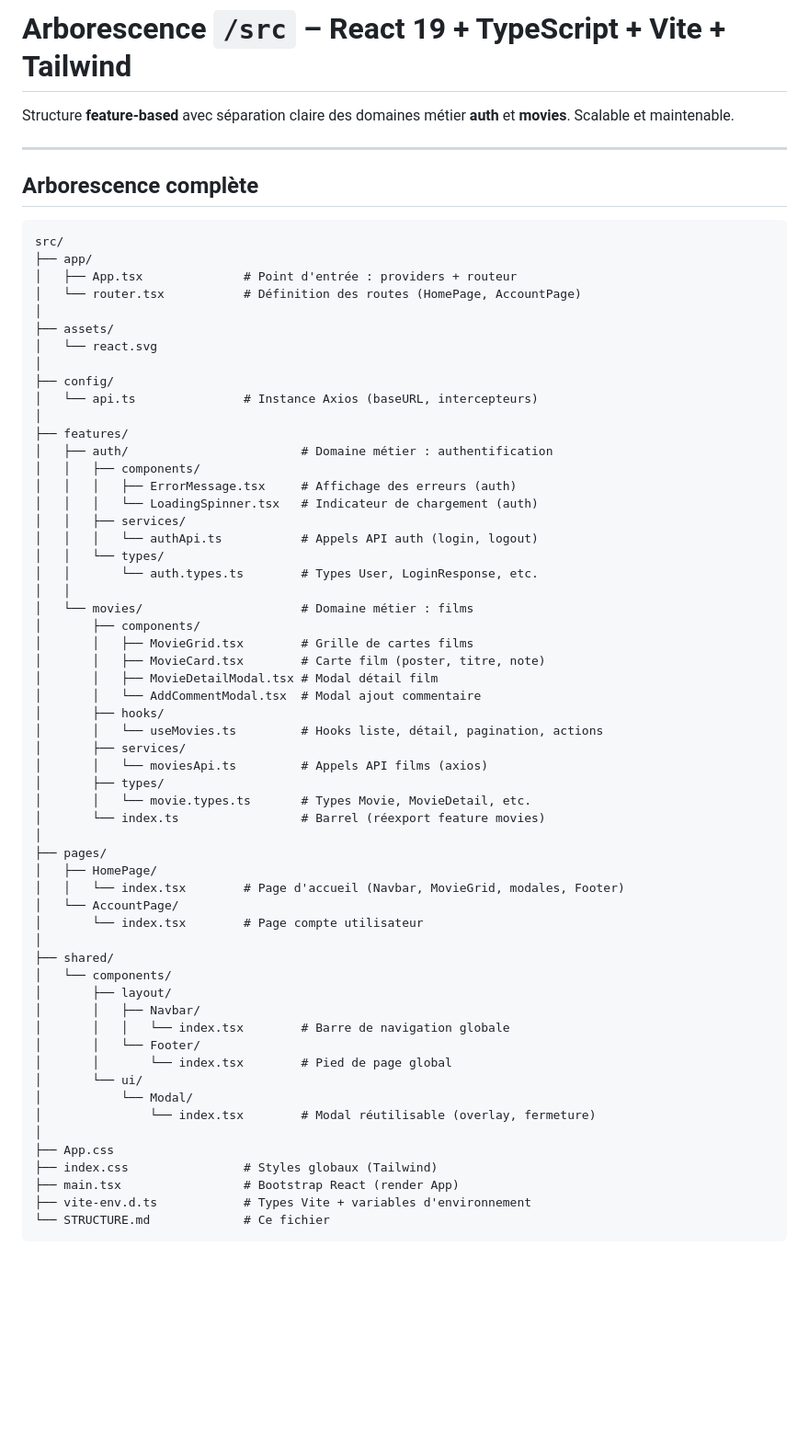
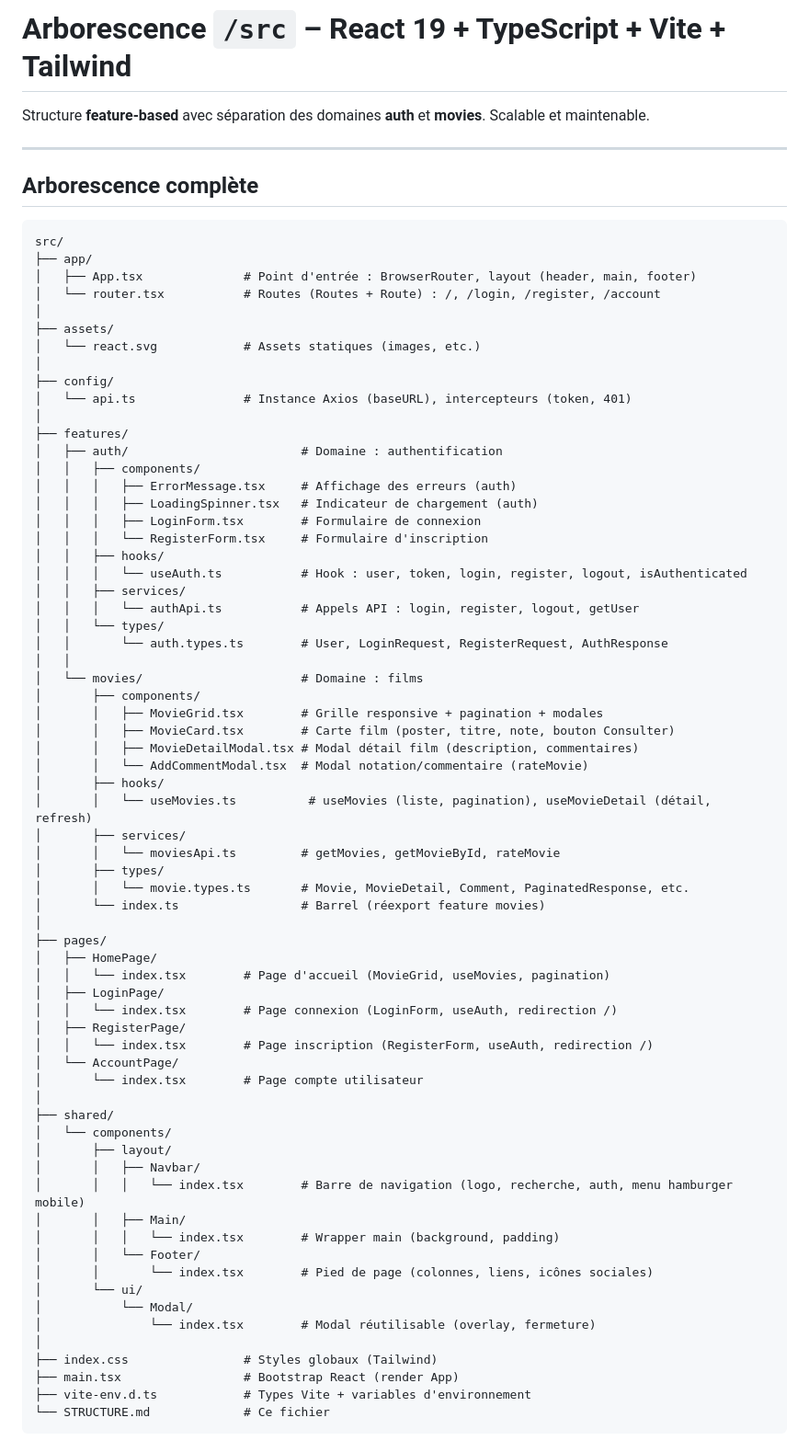
Before and after one commit to StanGourdon/movie-app, a Markdown page: movie-front/src/STRUCTURE.md, the part around one of its changes. Shown at 92% size. Rendered like a GitHub page; blank space fills up the shorter version.

Commit message:
update doc structure

````diff
--- a/movie-front/src/STRUCTURE.md
+++ b/movie-front/src/STRUCTURE.md
@@ -1,6 +1,6 @@
 # Arborescence `/src` – React 19 + TypeScript + Vite + Tailwind
 
-Structure **feature-based** avec séparation claire des domaines métier **auth** et **movies**. Scalable et maintenable.
+Structure **feature-based** avec séparation des domaines **auth** et **movies**. Scalable et maintenable.
 
 ---
 
@@ -9,42 +9,50 @@ Structure **feature-based** avec séparation claire des domaines métier **auth*
 ```
 src/
 ├── app/
-│   ├── App.tsx              # Point d'entrée : providers + routeur
-│   └── router.tsx           # Définition des routes (HomePage, AccountPage)
+│   ├── App.tsx              # Point d'entrée : BrowserRouter, layout (header, main, footer)
+│   └── router.tsx           # Routes (Routes + Route) : /, /login, /register, /account
 │
 ├── assets/
-│   └── react.svg
+│   └── react.svg            # Assets statiques (images, etc.)
 │
 ├── config/
-│   └── api.ts               # Instance Axios (baseURL, intercepteurs)
+│   └── api.ts               # Instance Axios (baseURL), intercepteurs (token, 401)
 │
 ├── features/
-│   ├── auth/                        # Domaine métier : authentification
+│   ├── auth/                        # Domaine : authentification
 │   │   ├── components/
 │   │   │   ├── ErrorMessage.tsx     # Affichage des erreurs (auth)
-│   │   │   └── LoadingSpinner.tsx   # Indicateur de chargement (auth)
+│   │   │   ├── LoadingSpinner.tsx   # Indicateur de chargement (auth)
+│   │   │   ├── LoginForm.tsx        # Formulaire de connexion
+│   │   │   └── RegisterForm.tsx     # Formulaire d'inscription
+│   │   ├── hooks/
+│   │   │   └── useAuth.ts           # Hook : user, token, login, register, logout, isAuthenticated
 │   │   ├── services/
-│   │   │   └── authApi.ts           # Appels API auth (login, logout)
+│   │   │   └── authApi.ts           # Appels API : login, register, logout, getUser
 │   │   └── types/
-│   │       └── auth.types.ts        # Types User, LoginResponse, etc.
+│   │       └── auth.types.ts        # User, LoginRequest, RegisterRequest, AuthResponse
 │   │
-│   └── movies/                      # Domaine métier : films
+│   └── movies/                      # Domaine : films
 │       ├── components/
-│       │   ├── MovieGrid.tsx        # Grille de cartes films
-│       │   ├── MovieCard.tsx        # Carte film (poster, titre, note)
-│       │   ├── MovieDetailModal.tsx # Modal détail film
-│       │   └── AddCommentModal.tsx  # Modal ajout commentaire
+│       │   ├── MovieGrid.tsx        # Grille responsive + pagination + modales
+│       │   ├── MovieCard.tsx        # Carte film (poster, titre, note, bouton Consulter)
+│       │   ├── MovieDetailModal.tsx # Modal détail film (description, commentaires)
+│       │   └── AddCommentModal.tsx  # Modal notation/commentaire (rateMovie)
 │       ├── hooks/
-│       │   └── useMovies.ts         # Hooks liste, détail, pagination, actions
+│       │   └── useMovies.ts          # useMovies (liste, pagination), useMovieDetail (détail, refresh)
 │       ├── services/
-│       │   └── moviesApi.ts         # Appels API films (axios)
+│       │   └── moviesApi.ts         # getMovies, getMovieById, rateMovie
 │       ├── types/
-│       │   └── movie.types.ts       # Types Movie, MovieDetail, etc.
+│       │   └── movie.types.ts       # Movie, MovieDetail, Comment, PaginatedResponse, etc.
 │       └── index.ts                 # Barrel (réexport feature movies)
 │
 ├── pages/
 │   ├── HomePage/
-│   │   └── index.tsx        # Page d'accueil (Navbar, MovieGrid, modales, Footer)
+│   │   └── index.tsx        # Page d'accueil (MovieGrid, useMovies, pagination)
+│   ├── LoginPage/
+│   │   └── index.tsx        # Page connexion (LoginForm, useAuth, redirection /)
+│   ├── RegisterPage/
+│   │   └── index.tsx        # Page inscription (RegisterForm, useAuth, redirection /)
 │   └── AccountPage/
 │       └── index.tsx        # Page compte utilisateur
 │
@@ -52,14 +60,15 @@ src/
 │   └── components/
 │       ├── layout/
 │       │   ├── Navbar/
-│       │   │   └── index.tsx        # Barre de navigation globale
+│       │   │   └── index.tsx        # Barre de navigation (logo, recherche, auth, menu hamburger mobile)
+│       │   ├── Main/
+│       │   │   └── index.tsx        # Wrapper main (background, padding)
 │       │   └── Footer/
-│       │       └── index.tsx        # Pied de page global
+│       │       └── index.tsx        # Pied de page (colonnes, liens, icônes sociales)
 │       └── ui/
 │           └── Modal/
 │               └── index.tsx        # Modal réutilisable (overlay, fermeture)
 │
-├── App.css
 ├── index.css                # Styles globaux (Tailwind)
 ├── main.tsx                 # Bootstrap React (render App)
 ├── vite-env.d.ts            # Types Vite + variables d'environnement
````
Also changed, not shown: other parts of movie-front/src/STRUCTURE.md (+14 -13 lines), movie-back/STRUCTURE.md (added, +160 -0 lines).
